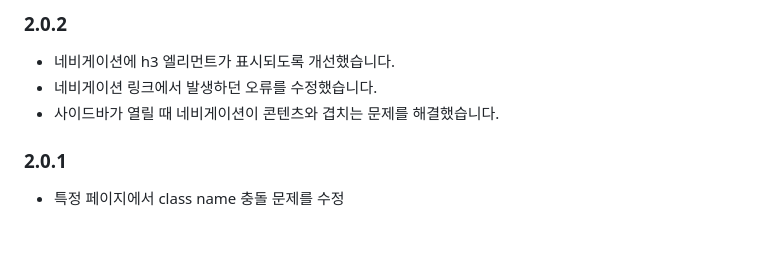
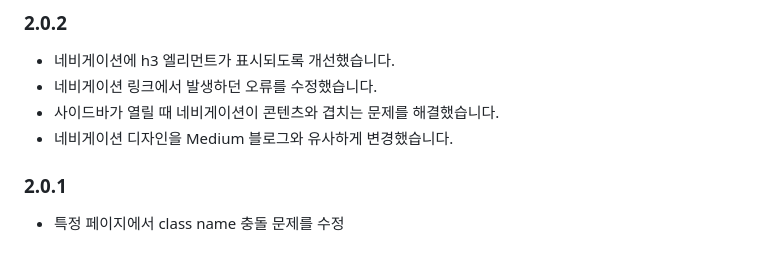
Before and after one commit to 132262B/medium-navigator, a Markdown page: README.md, the part around the change. Rendered like a GitHub page.

Commit message:
docs: update readme

```diff
--- a/README.md
+++ b/README.md
@@ -39,6 +39,7 @@
 - 네비게이션에 h3 엘리먼트가 표시되도록 개선했습니다.
 - 네비게이션 링크에서 발생하던 오류를 수정했습니다.
 - 사이드바가 열릴 때 네비게이션이 콘텐츠와 겹치는 문제를 해결했습니다.
+- 네비게이션 디자인을 Medium 블로그와 유사하게 변경했습니다.
 
 ### 2.0.1
 - 특정 페이지에서 class name 충돌 문제를 수정
```
